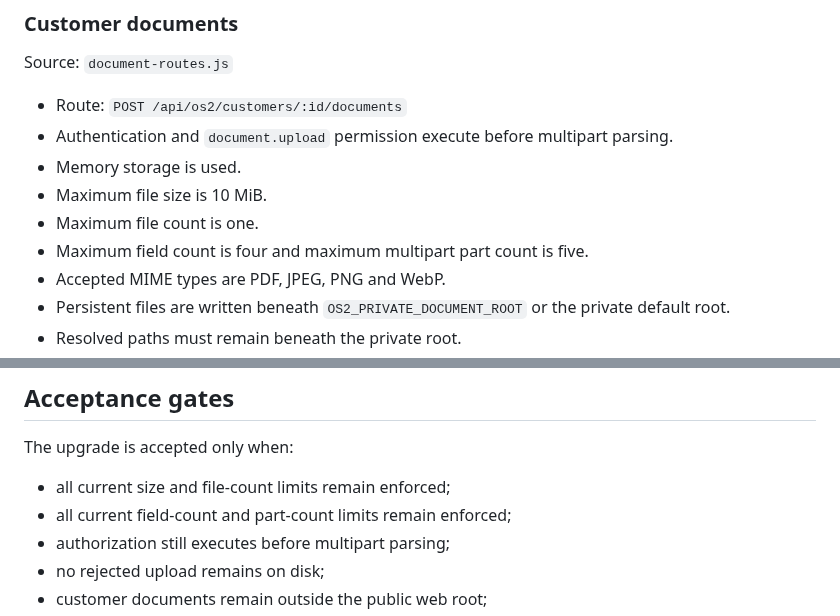
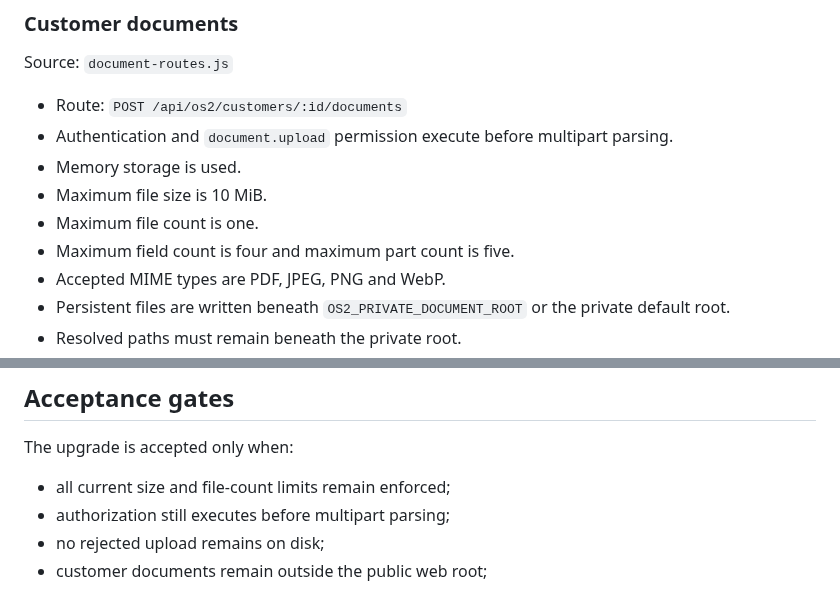
Before and after one commit to SjlerAi/talk2me, a Markdown page: os2-preview/MULTER_2_UPGRADE_RUNBOOK.md, 2 parts joined by grey strips. Drawn GitHub-style.

```diff
--- a/os2-preview/MULTER_2_UPGRADE_RUNBOOK.md
+++ b/os2-preview/MULTER_2_UPGRADE_RUNBOOK.md
@@ -21,7 +21,7 @@ Source: `document-routes.js`
 - Memory storage is used.
 - Maximum file size is 10 MiB.
 - Maximum file count is one.
-- Maximum field count is four and maximum multipart part count is five.
+- Maximum field count is four and maximum part count is five.
 - Accepted MIME types are PDF, JPEG, PNG and WebP.
 - Persistent files are written beneath `OS2_PRIVATE_DOCUMENT_ROOT` or the private default root.
 - Resolved paths must remain beneath the private root.
@@ -112,7 +129,6 @@ Each upload surface must test:
 The upgrade is accepted only when:
 
 - all current size and file-count limits remain enforced;
-- all current field-count and part-count limits remain enforced;
 - authorization still executes before multipart parsing;
 - no rejected upload remains on disk;
 - customer documents remain outside the public web root;
```
Also changed, not shown: other parts of os2-preview/MULTER_2_UPGRADE_RUNBOOK.md (+33 -16 lines).
